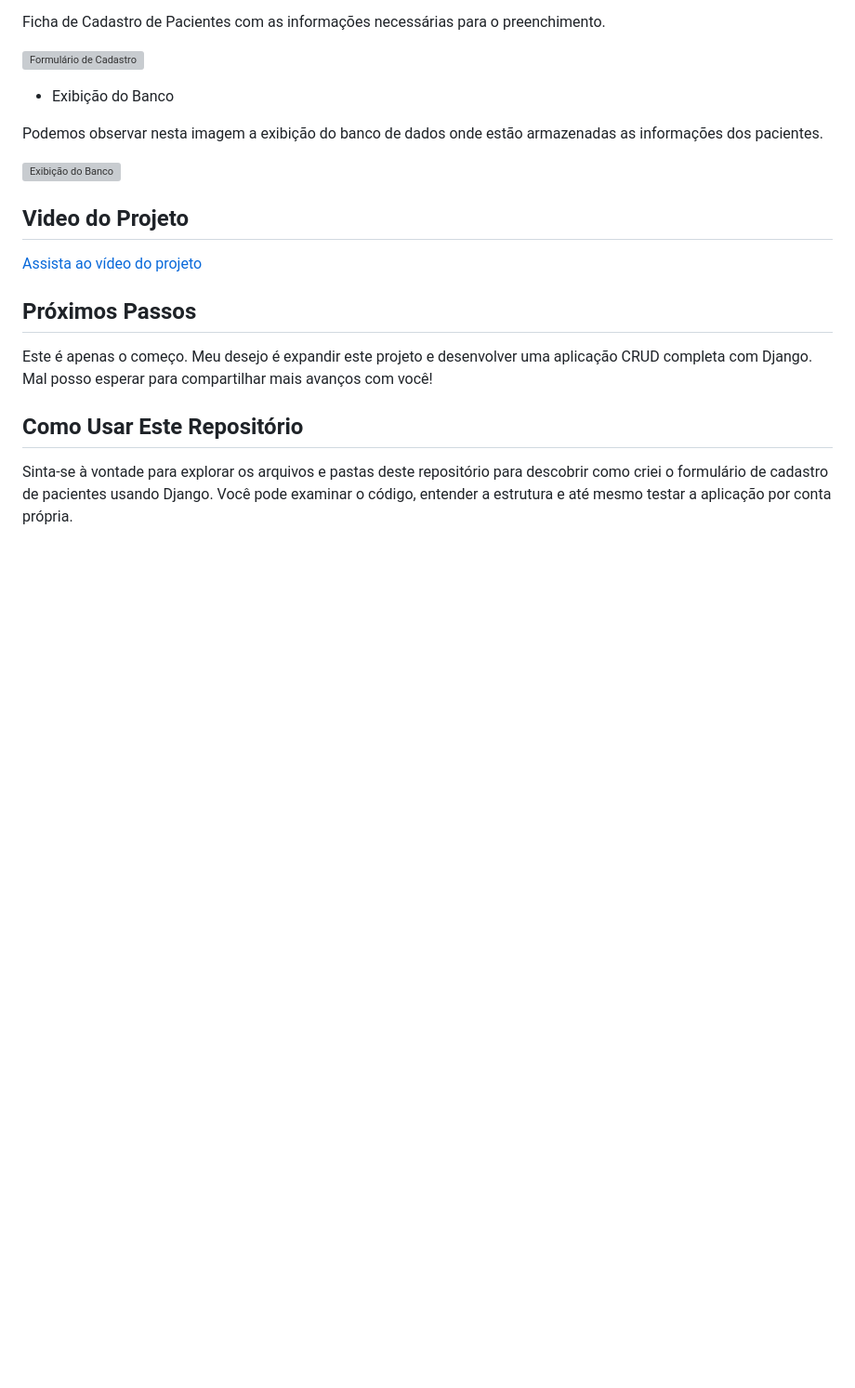
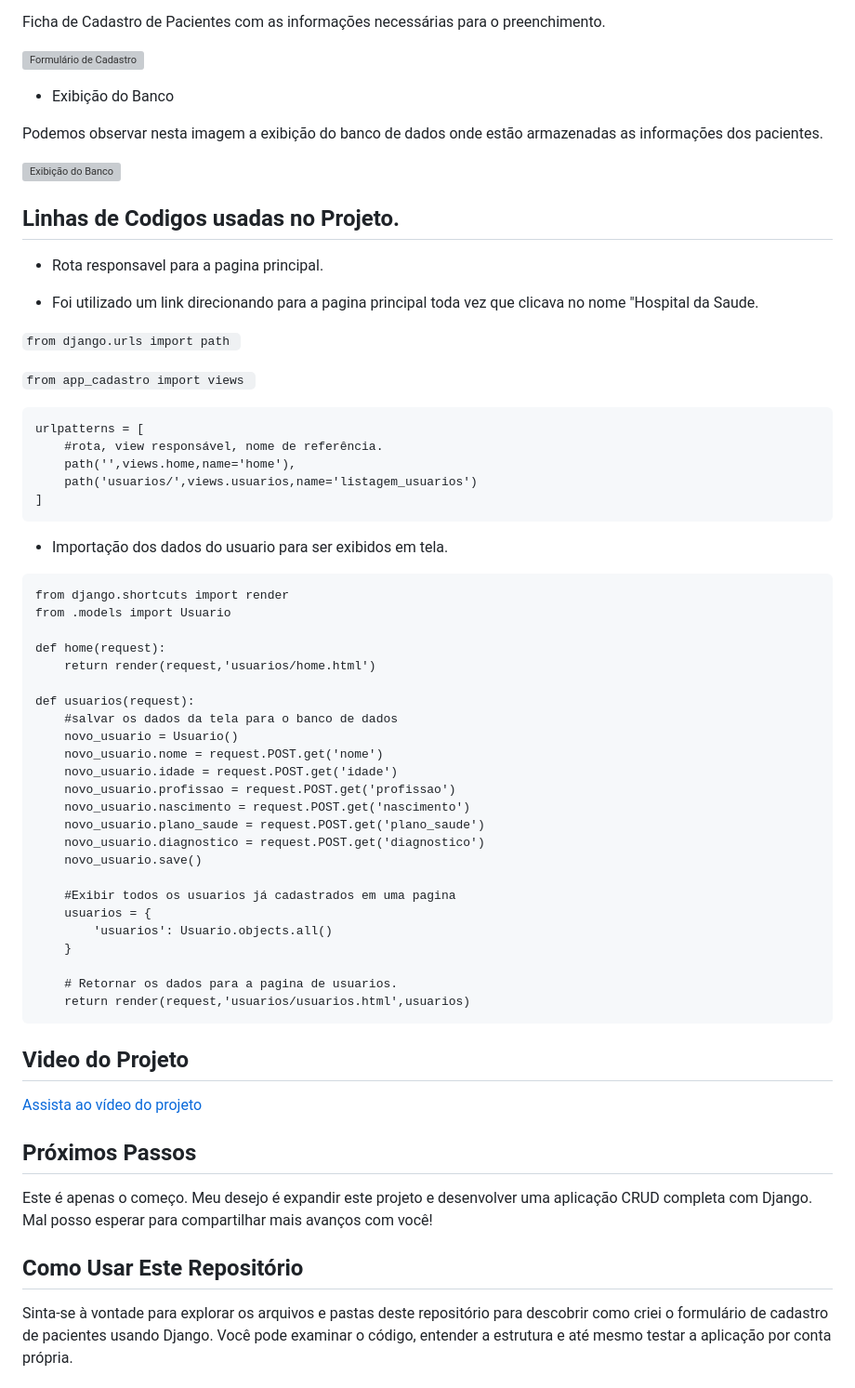
Before and after one commit to RobsonFe/Cadastro-de-Pacientes, a Markdown page: README.md, the part around the change. Shown at 93% size. GitHub-like rendering; blank space fills up the shorter version; grey boxes are pictures that could not be loaded.

````diff
--- a/README.md
+++ b/README.md
@@ -38,6 +38,53 @@ Podemos observar nesta imagem a exibição do banco de dados onde estão armazen
 
 ![Exibição do Banco](https://live.staticflickr.com/65535/53144029278_c52cfaceef_b.jpg)
 
+## Linhas de Codigos usadas no Projeto.
+
+- Rota responsavel para a pagina principal.
+
+- Foi utilizado um link direcionando para a pagina principal toda vez que clicava no nome "Hospital da Saude.
+
+``` from django.urls import path  ```
+
+```from app_cadastro import views ```
+
+```
+urlpatterns = [
+    #rota, view responsável, nome de referência.
+    path('',views.home,name='home'),
+    path('usuarios/',views.usuarios,name='listagem_usuarios')
+]
+```
+
+- Importação dos dados do usuario para ser exibidos em tela.
+
+```
+from django.shortcuts import render
+from .models import Usuario
+
+def home(request):
+    return render(request,'usuarios/home.html')
+
+def usuarios(request):
+    #salvar os dados da tela para o banco de dados
+    novo_usuario = Usuario()
+    novo_usuario.nome = request.POST.get('nome')
+    novo_usuario.idade = request.POST.get('idade')
+    novo_usuario.profissao = request.POST.get('profissao')
+    novo_usuario.nascimento = request.POST.get('nascimento')
+    novo_usuario.plano_saude = request.POST.get('plano_saude')
+    novo_usuario.diagnostico = request.POST.get('diagnostico')
+    novo_usuario.save()
+
+    #Exibir todos os usuarios já cadastrados em uma pagina
+    usuarios = {
+        'usuarios': Usuario.objects.all()
+    }
+
+    # Retornar os dados para a pagina de usuarios.
+    return render(request,'usuarios/usuarios.html',usuarios)
+```
+
 ## Video do Projeto
 
 [Assista ao vídeo do projeto](https://youtu.be/0b5RaGfEbtI)
````
